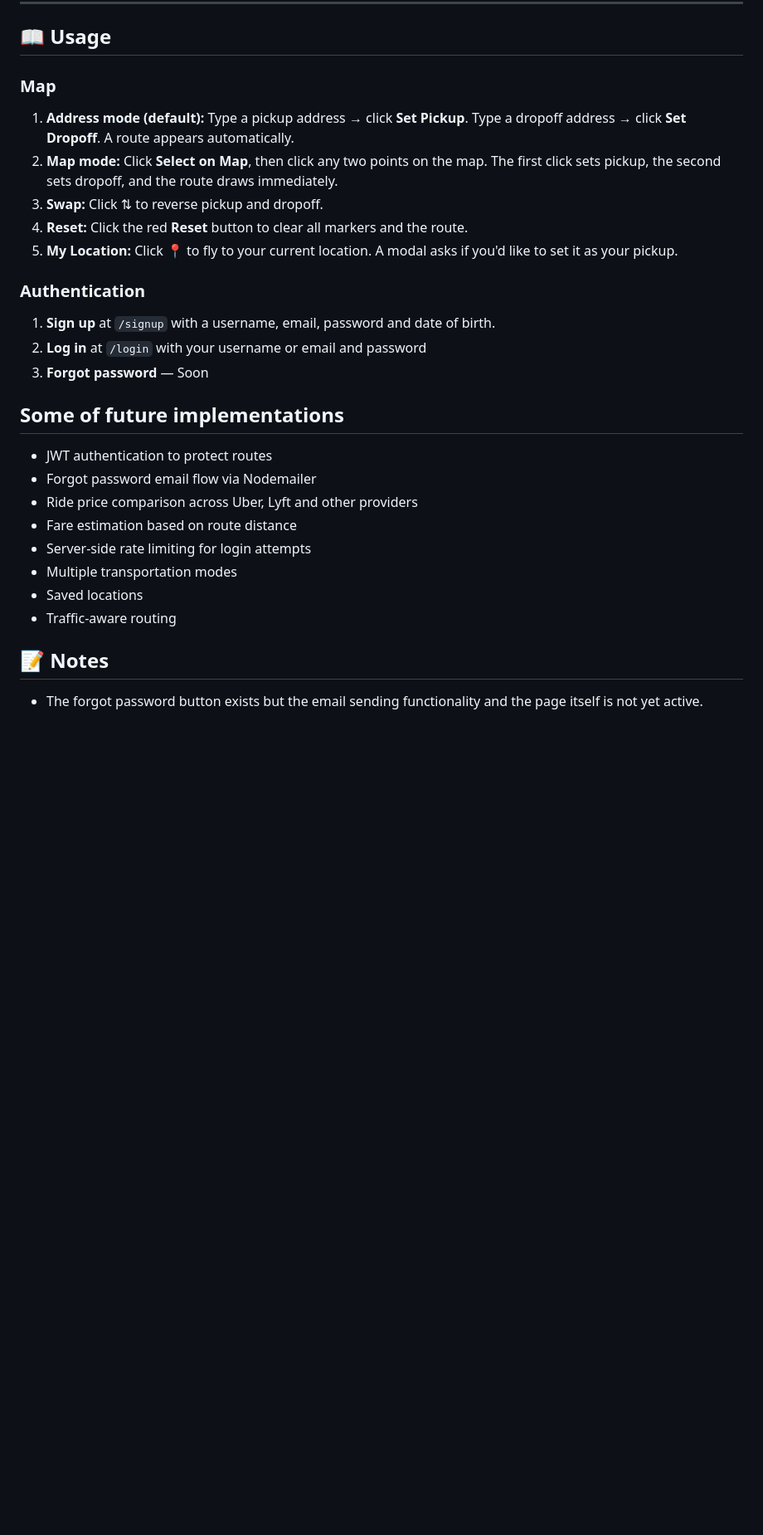
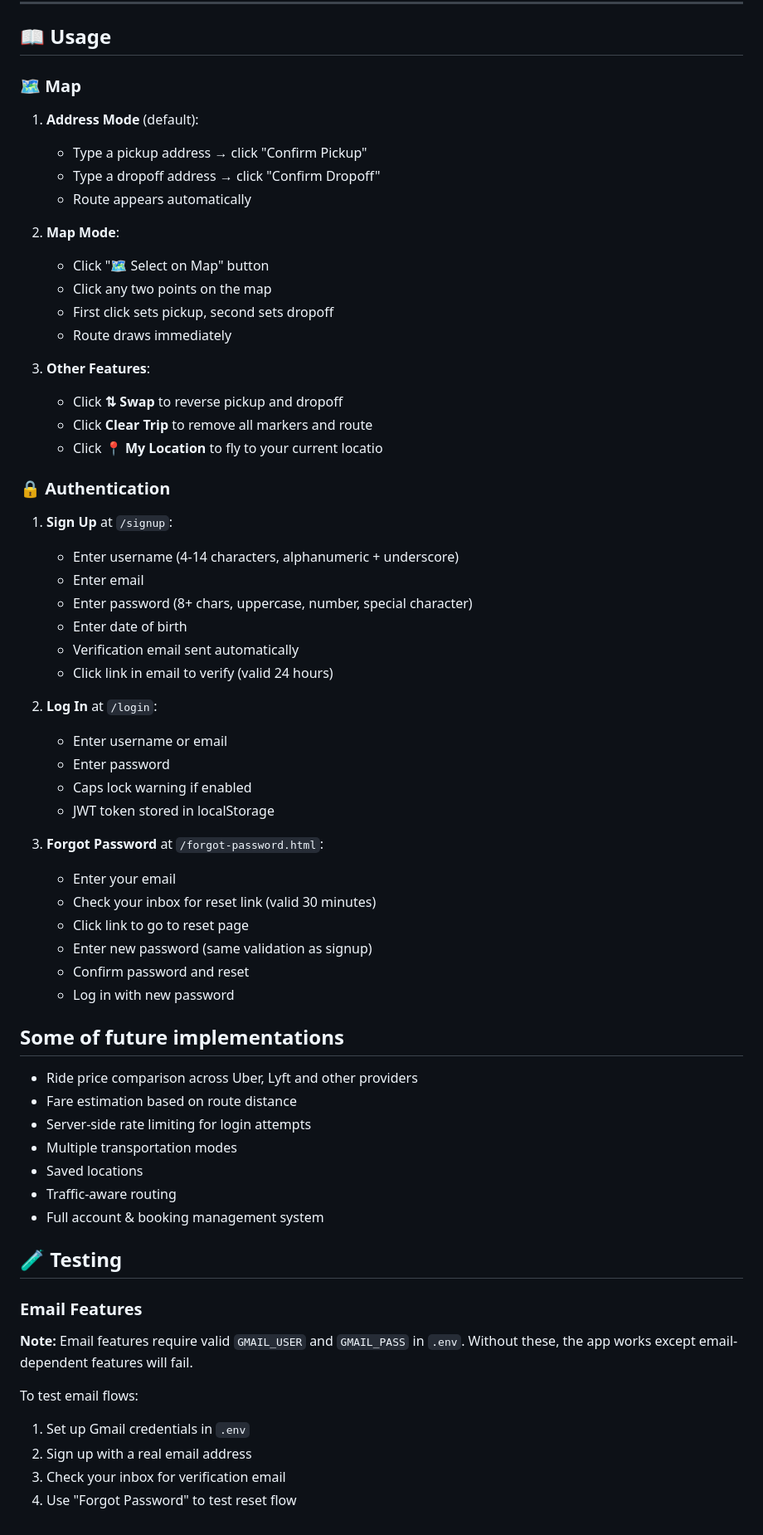
Before and after one commit to JoshuaDrysdale/4900-project, a Markdown page: README.md, the part around one of its changes. Shown at 83% size. Rendered like a GitHub page; blank space fills up the shorter version.

Commit message:
readme/md

```diff
--- a/README.md
+++ b/README.md
@@ -89,30 +118,65 @@ Please allow location permissions for full functionality.
 ---
 ## 📖 Usage
 
-### Map
+### 🗺️ Map
+1. **Address Mode** (default):
+   - Type a pickup address → click "Confirm Pickup"
+   - Type a dropoff address → click "Confirm Dropoff"
+   - Route appears automatically
 
-1. **Address mode (default):** Type a pickup address → click **Set Pickup**. Type a dropoff address → click **Set Dropoff**. A route appears automatically.
-2. **Map mode:** Click **Select on Map**, then click any two points on the map. The first click sets pickup, the second sets dropoff, and the route draws immediately.
-3. **Swap:** Click ⇅ to reverse pickup and dropoff.
-4. **Reset:** Click the red **Reset** button to clear all markers and the route.
-5. **My Location:** Click 📍 to fly to your current location. A modal asks if you'd like to set it as your pickup.
+2. **Map Mode**:
+   - Click "🗺 Select on Map" button
+   - Click any two points on the map
+   - First click sets pickup, second sets dropoff
+   - Route draws immediately
 
-### Authentication
-1. **Sign up** at `/signup` with a username, email, password and date of birth.
-2. **Log in** at `/login` with your username or email and password
-3. **Forgot password** — Soon
+3. **Other Features**:
+   - Click **⇅ Swap** to reverse pickup and dropoff
+   - Click **Clear Trip** to remove all markers and route
+   - Click **📍 My Location** to fly to your current locatio
 
+### 🔒 Authentication
+
+1. **Sign Up** at `/signup`:
+   - Enter username (4-14 characters, alphanumeric + underscore)
+   - Enter email
+   - Enter password (8+ chars, uppercase, number, special character)
+   - Enter date of birth
+   - Verification email sent automatically
+   - Click link in email to verify (valid 24 hours)
+
+2. **Log In** at `/login`:
+   - Enter username or email
+   - Enter password
+   - Caps lock warning if enabled
+   - JWT token stored in localStorage
+
+3. **Forgot Password** at `/forgot-password.html`:
+   - Enter your email
+   - Check your inbox for reset link (valid 30 minutes)
+   - Click link to go to reset page
+   - Enter new password (same validation as signup)
+   - Confirm password and reset
+   - Log in with new password
 
 ## Some of future implementations
 
--  JWT authentication to protect routes
--  Forgot password email flow via Nodemailer
 -  Ride price comparison across Uber, Lyft and other providers
 -  Fare estimation based on route distance
 -  Server-side rate limiting for login attempts
 -  Multiple transportation modes
 -  Saved locations
 -  Traffic-aware routing
+-  Full account & booking management system
 
-## 📝 Notes
-- The forgot password button exists but the email sending functionality and the page itself is not yet active.
+
+## 🧪 Testing
+
+### Email Features
+**Note:** Email features require valid `GMAIL_USER` and `GMAIL_PASS` in `.env`. Without these, the app works except email-dependent features will fail.
+
+To test email flows:
+1. Set up Gmail credentials in `.env`
+2. Sign up with a real email address
+3. Check your inbox for verification email
+4. Use "Forgot Password" to test reset flow
```
Also changed, not shown: other parts of README.md (+31 -2 lines).
